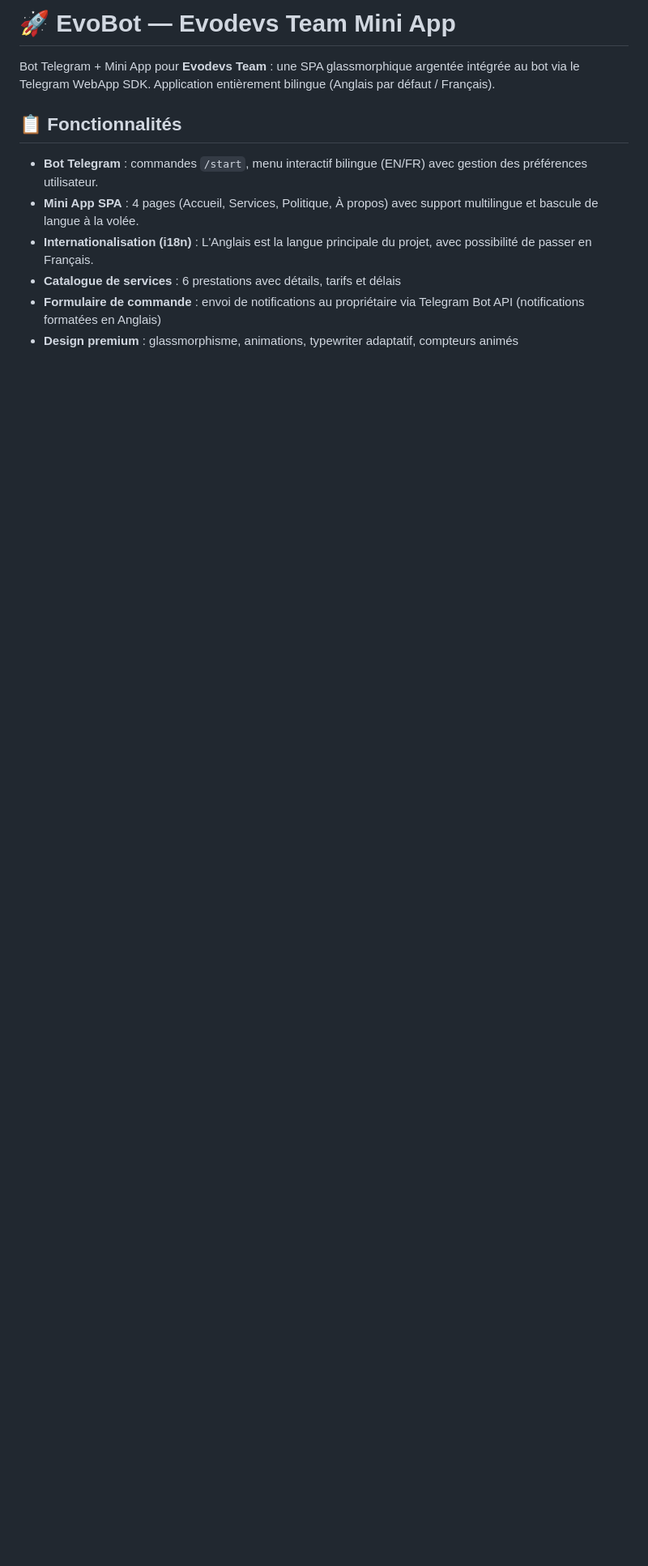
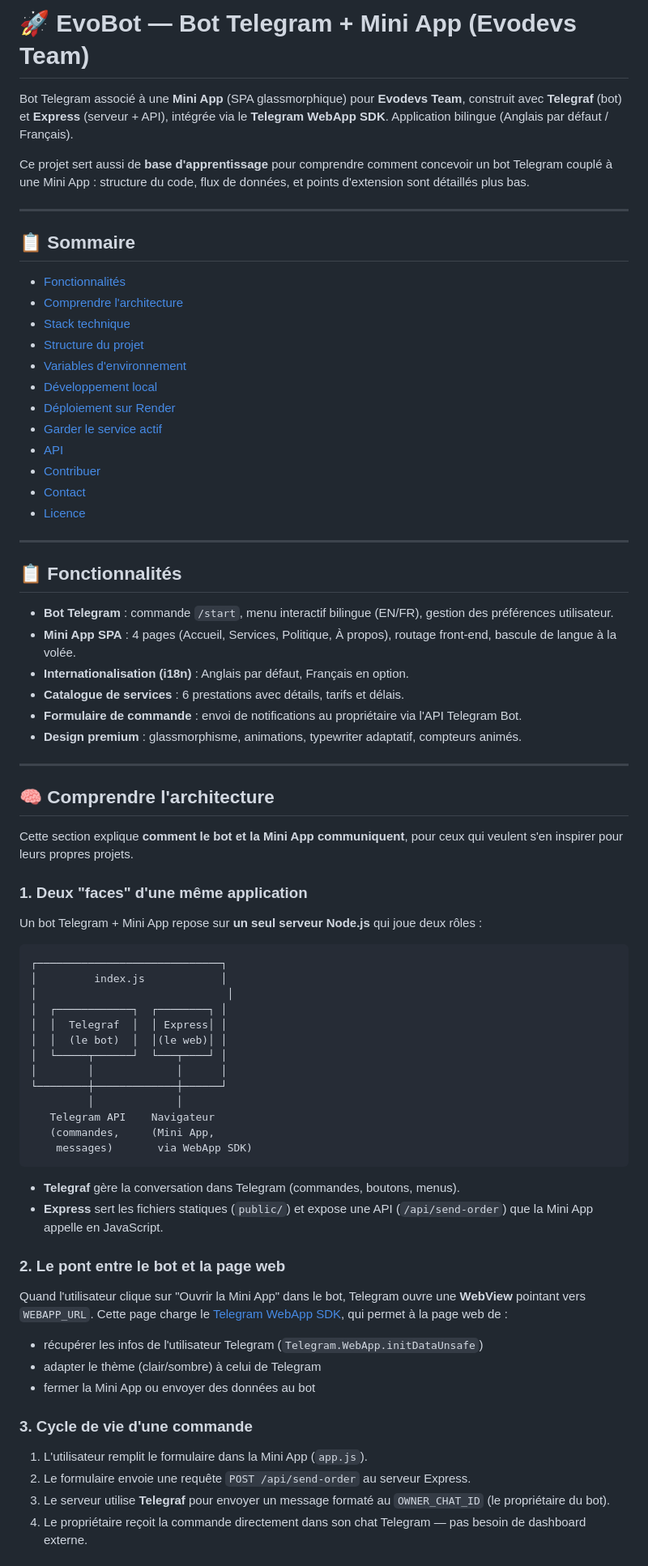
Before and after one commit to YangtozoR59/EvoBot, a Markdown page: README.md, the part around one of its changes. Shown at 81% size. GitHub-like rendering; blank space fills up the shorter version.

Commit message:
Revise README for improved project documentation
Updated README.md to enhance clarity and detail about the EvoBot project, including features, architecture, and deployment instructions.

````diff
--- a/README.md
+++ b/README.md
@@ -1,12 +1,77 @@
-# 🚀 EvoBot — Evodevs Team Mini App
+# 🚀 EvoBot — Bot Telegram + Mini App (Evodevs Team)
 
-Bot Telegram + Mini App pour **Evodevs Team** : une SPA glassmorphique argentée intégrée au bot via le Telegram WebApp SDK. Application entièrement bilingue (Anglais par défaut / Français).
+Bot Telegram associé à une **Mini App** (SPA glassmorphique) pour **Evodevs Team**, construit avec **Telegraf** (bot) et **Express** (serveur + API), intégrée via le **Telegram WebApp SDK**. Application bilingue (Anglais par défaut / Français).
+
+Ce projet sert aussi de **base d'apprentissage** pour comprendre comment concevoir un bot Telegram couplé à une Mini App : structure du code, flux de données, et points d'extension sont détaillés plus bas.
+
+---
+
+## 📋 Sommaire
+
+- [Fonctionnalités](#-fonctionnalités)
+- [Comprendre l'architecture](#-comprendre-larchitecture)
+- [Stack technique](#-stack-technique)
+- [Structure du projet](#-structure-du-projet)
+- [Variables d'environnement](#️-variables-denvironnement)
+- [Développement local](#-développement-local)
+- [Déploiement sur Render](#-déploiement-sur-render-gratuit)
+- [Garder le service actif](#-garder-le-service-actif-avec-uptimerobot)
+- [API](#-api)
+- [Contribuer](#-contribuer)
+- [Contact](#-contact)
+- [Licence](#-licence)
+
+---
 
 ## 📋 Fonctionnalités
 
-- **Bot Telegram** : commandes `/start`, menu interactif bilingue (EN/FR) avec gestion des préférences utilisateur.
-- **Mini App SPA** : 4 pages (Accueil, Services, Politique, À propos) avec support multilingue et bascule de langue à la volée.
-- **Internationalisation (i18n)** : L'Anglais est la langue principale du projet, avec possibilité de passer en Français.
-- **Catalogue de services** : 6 prestations avec détails, tarifs et délais
-- **Formulaire de commande** : envoi de notifications au propriétaire via Telegram Bot API (notifications formatées en Anglais)
-- **Design premium** : glassmorphisme, animations, typewriter adaptatif, compteurs animés
+- **Bot Telegram** : commande `/start`, menu interactif bilingue (EN/FR), gestion des préférences utilisateur.
+- **Mini App SPA** : 4 pages (Accueil, Services, Politique, À propos), routage front-end, bascule de langue à la volée.
+- **Internationalisation (i18n)** : Anglais par défaut, Français en option.
+- **Catalogue de services** : 6 prestations avec détails, tarifs et délais.
+- **Formulaire de commande** : envoi de notifications au propriétaire via l'API Telegram Bot.
+- **Design premium** : glassmorphisme, animations, typewriter adaptatif, compteurs animés.
+
+---
+
+## 🧠 Comprendre l'architecture
+
+Cette section explique **comment le bot et la Mini App communiquent**, pour ceux qui veulent s'en inspirer pour leurs propres projets.
+
+### 1. Deux "faces" d'une même application
+
+Un bot Telegram + Mini App repose sur **un seul serveur Node.js** qui joue deux rôles :
+
+```
+┌─────────────────────────────┐
+│         index.js            │
+│                              │
+│  ┌────────────┐  ┌────────┐ │
+│  │  Telegraf  │  │ Express│ │
+│  │  (le bot)  │  │(le web)│ │
+│  └─────┬──────┘  └───┬────┘ │
+│        │             │      │
+└────────┼─────────────┼──────┘
+         │             │
+   Telegram API    Navigateur
+   (commandes,     (Mini App,
+    messages)       via WebApp SDK)
+```
+
+- **Telegraf** gère la conversation dans Telegram (commandes, boutons, menus).
+- **Express** sert les fichiers statiques (`public/`) et expose une API (`/api/send-order`) que la Mini App appelle en JavaScript.
+
+### 2. Le pont entre le bot et la page web
+
+Quand l'utilisateur clique sur "Ouvrir la Mini App" dans le bot, Telegram ouvre une **WebView** pointant vers `WEBAPP_URL`. Cette page charge le [Telegram WebApp SDK](https://core.telegram.org/bots/webapps), qui permet à la page web de :
+- récupérer les infos de l'utilisateur Telegram (`Telegram.WebApp.initDataUnsafe`)
+- adapter le thème (clair/sombre) à celui de Telegram
+- fermer la Mini App ou envoyer des données au bot
+
+### 3. Cycle de vie d'une commande
+
+1. L'utilisateur remplit le formulaire dans la Mini App (`app.js`).
+2. Le formulaire envoie une requête `POST /api/send-order` au serveur Express.
+3. Le serveur utilise **Telegraf** pour envoyer un message formaté au `OWNER_CHAT_ID` (le propriétaire du bot).
+4. Le propriétaire reçoit la commande directement dans son chat Telegram — pas besoin de dashboard externe.
+
````
Also changed, not shown: other parts of README.md (+70 -36 lines).
